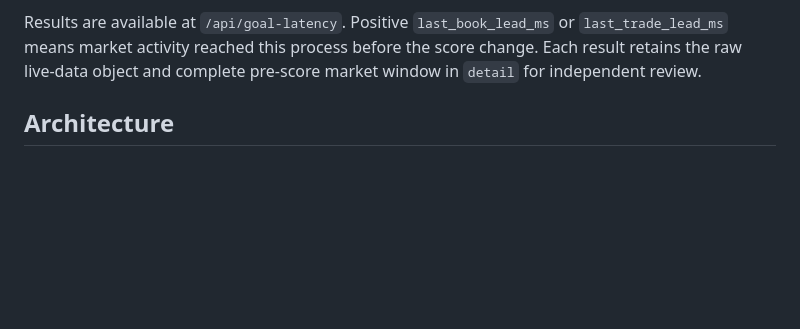
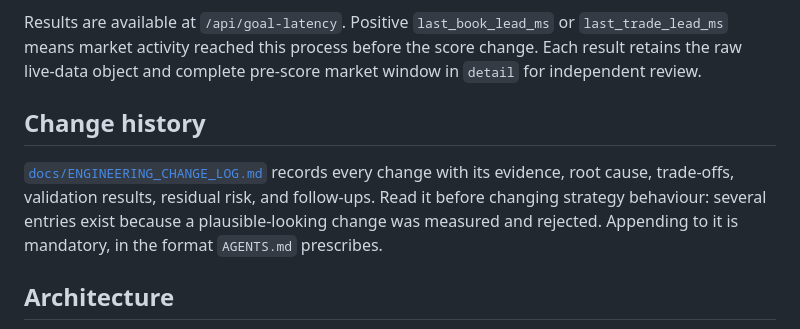
Before and after one commit to elmorshedy-del/Football-Bot, a Markdown page: README.md, the part around the change. Drawn GitHub-style; blank space fills up the shorter version.

````diff
--- a/README.md
+++ b/README.md
@@ -227,6 +227,14 @@ Results are available at `/api/goal-latency`. Positive `last_book_lead_ms` or
 change. Each result retains the raw live-data object and complete pre-score market
 window in `detail` for independent review.
 
+## Change history
+
+[`docs/ENGINEERING_CHANGE_LOG.md`](docs/ENGINEERING_CHANGE_LOG.md) records every
+change with its evidence, root cause, trade-offs, validation results, residual
+risk, and follow-ups. Read it before changing strategy behaviour: several
+entries exist because a plausible-looking change was measured and rejected.
+Appending to it is mandatory, in the format `AGENTS.md` prescribes.
+
 ## Architecture
 
 ```mermaid
````
Also changed, not shown: AGENTS.md (+74 -0 lines), docs/ENGINEERING_CHANGE_LOG.md (added, +490 -0 lines).
